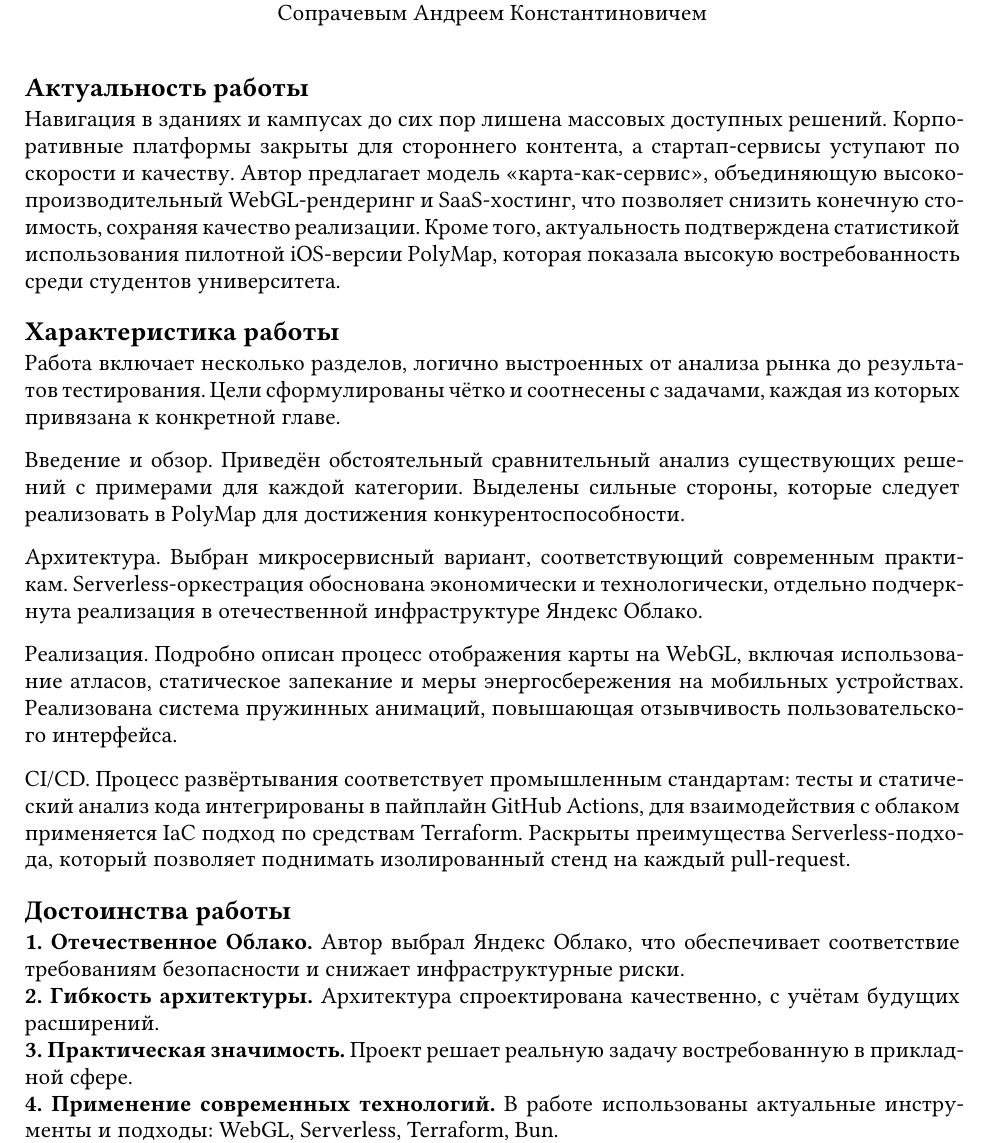
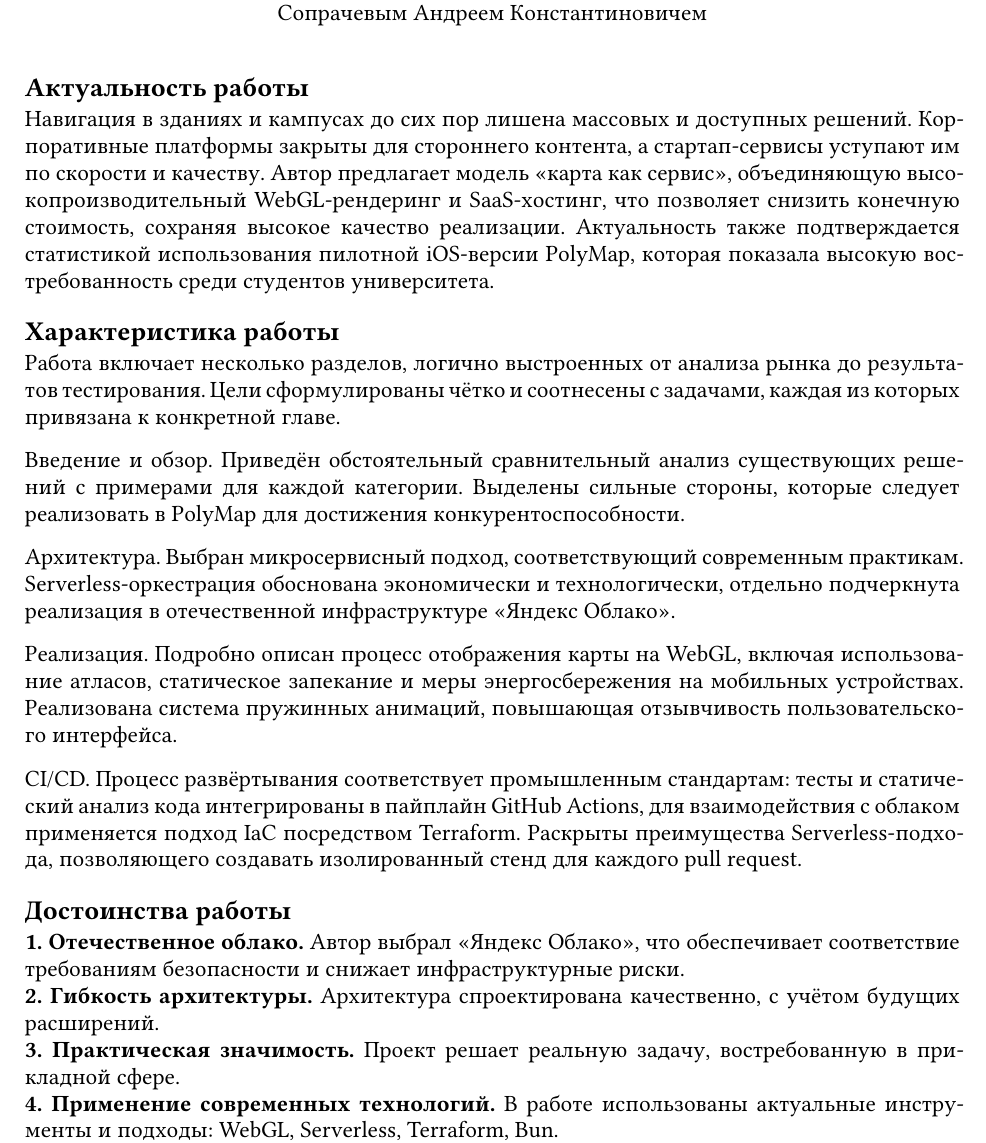
Before and after one commit to SoprachevAK/master-thesis, a Typst document (review/main.typ): part of page 1 of 2, cut so that both start at the same text. Compiled offline with Typst 0.15; a missing font is replaced by an installed copy or a similar font.

Commit message:
typo fix

```diff
--- a/review/main.typ
+++ b/review/main.typ
@@ -33,33 +33,30 @@
 #set text(hyphenate: true)
 
 = Актуальность работы
-Навигация в зданиях и кампусах до сих пор лишена массовых доступных решений. Корпоративные платформы закрыты для стороннего контента, а стартап-сервисы уступают по скорости и качеству. Автор предлагает модель «карта-как-сервис», объединяющую высокопроизводительный WebGL-рендеринг и SaaS-хостинг, что позволяет снизить конечную стоимость, сохраняя качество реализации. Кроме того, актуальность подтверждена статистикой использования пилотной iOS-версии PolyMap, которая показала высокую востребованность среди студентов университета.
+Навигация в зданиях и кампусах до сих пор лишена массовых и доступных решений. Корпоративные платформы закрыты для стороннего контента, а стартап-сервисы уступают им по скорости и качеству. Автор предлагает модель «карта как сервис», объединяющую высокопроизводительный WebGL-рендеринг и SaaS-хостинг, что позволяет снизить конечную стоимость, сохраняя высокое качество реализации. Актуальность также подтверждается статистикой использования пилотной iOS-версии PolyMap, которая показала высокую востребованность среди студентов университета.
 
 = Характеристика работы
 Работа включает несколько разделов, логично выстроенных от анализа рынка до результатов тестирования. Цели сформулированы чётко и соотнесены с задачами, каждая из которых привязана к конкретной главе.
 
 Введение и обзор. Приведён обстоятельный сравнительный анализ существующих решений с примерами для каждой категории. Выделены сильные стороны, которые следует реализовать в PolyMap для достижения конкурентоспособности.
 
-Архитектура. Выбран микросервисный вариант, соответствующий современным практикам. Serverless-оркестрация обоснована экономически и технологически, отдельно подчеркнута реализация в отечественной инфраструктуре Яндекс Облако.
+Архитектура. Выбран микросервисный подход, соответствующий современным практикам. Serverless-оркестрация обоснована экономически и технологически, отдельно подчеркнута реализация в отечественной инфраструктуре «Яндекс Облако».
 
 Реализация. Подробно описан процесс отображения карты на WebGL, включая использование атласов, статическое запекание и меры энергосбережения на мобильных устройствах. Реализована система пружинных анимаций, повышающая отзывчивость пользовательского интерфейса.
 
-CI/CD. Процесс развёртывания соответствует промышленным стандартам: тесты и статический анализ кода интегрированы в пайплайн GitHub Actions, для взаимодействия с облаком применяется IaC подход по средствам Terraform. Раскрыты преимущества Serverless-подхода, который позволяет поднимать изолированный стенд на каждый pull-request.
+CI/CD. Процесс развёртывания соответствует промышленным стандартам: тесты и статический анализ кода интегрированы в пайплайн GitHub Actions, для взаимодействия с облаком применяется подход IaC посредством Terraform. Раскрыты преимущества Serverless-подхода, позволяющего создавать изолированный стенд для каждого pull request.
 
 = Достоинства работы
-*1. Отечественное Облако.* Автор выбрал Яндекс Облако, что обеспечивает соответствие требованиям безопасности и снижает инфраструктурные риски.\
-*2. Гибкость архитектуры.* Архитектура спроектирована качественно, с учётам будущих расширений.\
-*3. Практическая значимость.* Проект решает реальную задачу востребованную в прикладной сфере.\
+*1. Отечественное облако.* Автор выбрал «Яндекс Облако», что обеспечивает соответствие требованиям безопасности и снижает инфраструктурные риски.\
+*2. Гибкость архитектуры.* Архитектура спроектирована качественно, с учётом будущих расширений.\
+*3. Практическая значимость.* Проект решает реальную задачу, востребованную в прикладной сфере.\
 *4. Применение современных технологий.* В работе использованы актуальные инструменты и подходы: WebGL, Serverless, Terraform, Bun.\
 *5. Применение СППР.* Выбор некоторых технологий производился не на основе личных предпочтений, а с применением систем поддержки принятия решений (СППР), что повышает объективность выбора.\
-*6. Проработка энергоэффективности.* Внедрены механизмы снижения энергопотребления на мобильных устройствах, что является важным аспектом, однако крайне редко встречается в подобных проектах.\
-
+*6. Проработка энергоэффективности.* Внедрены механизмы снижения энергопотребления на мобильных устройствах, что является важным аспектом, однако крайне редко встречается в подобных проектах.
 
 = Замечания по работе
-
 *1. Недостаточная детализация микросервисов.* Не раскрыты интерфейсы, маршруты данных и показатели производительности; отсутствуют примеры работы отдельных сервисов (например, стилизованного QR-генератора).\
 *2. Отсутствует раздел о внутреннем позиционировании.* Не рассмотрены технологии indoor-позиционирования (BLE-маяки, Wi-Fi RTT, UWB и др.). Несмотря на то, что в проекте не реализована эта функциональность, было бы полезно рассмотреть существующие решения и возможности их интеграции в будущем.
-
 
 = Заключение
 Выпускная квалификационная работа Сопрачева А. К. представляет актуальное и технологически зрелое решение. Автор продемонстрировал глубокое понимание предметной области, умение проектировать масштабируемую архитектуру и применять современные инструменты. Несмотря на отмеченные замечания, работа выполнена на высоком уровне и рекомендуется к защите с оценкой «Отлично».
```
Also changed, not shown: review/main.typ (2 more changed lines).
